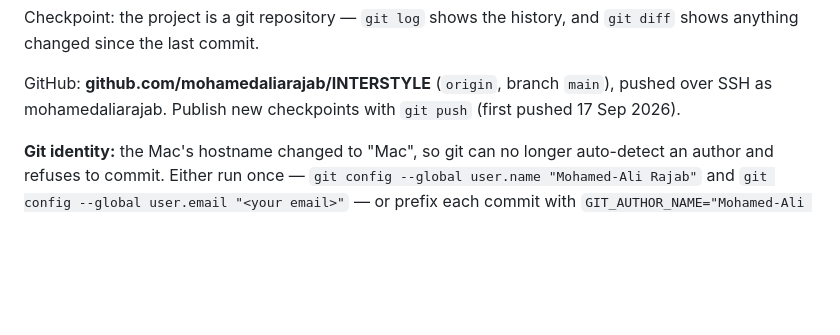
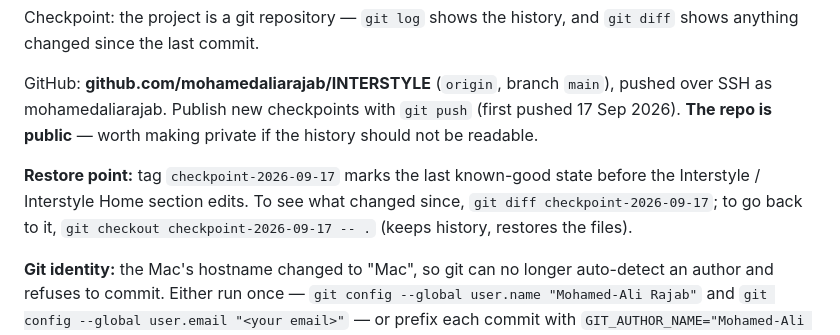
Before and after one commit to mohamedaliarajab/INTERSTYLE, a Markdown page: INTERSTYLE.md, the part around the change. Rendered like a GitHub page; blank space fills up the shorter version.

Commit message:
Note the checkpoint tag and how to return to it
Co-Authored-By: Claude Opus 5 <noreply@anthropic.com>

```diff
--- a/INTERSTYLE.md
+++ b/INTERSTYLE.md
@@ -446,7 +446,13 @@ and `git diff` shows anything changed since the last commit.
 
 GitHub: **github.com/mohamedaliarajab/INTERSTYLE** (`origin`, branch `main`),
 pushed over SSH as mohamedaliarajab. Publish new checkpoints with `git push`
-(first pushed 17 Sep 2026).
+(first pushed 17 Sep 2026). **The repo is public** — worth making private if the
+history should not be readable.
+
+**Restore point:** tag `checkpoint-2026-09-17` marks the last known-good state
+before the Interstyle / Interstyle Home section edits. To see what changed since,
+`git diff checkpoint-2026-09-17`; to go back to it, `git checkout
+checkpoint-2026-09-17 -- .` (keeps history, restores the files).
 
 **Git identity:** the Mac's hostname changed to "Mac", so git can no longer
 auto-detect an author and refuses to commit. Either run once —
```
